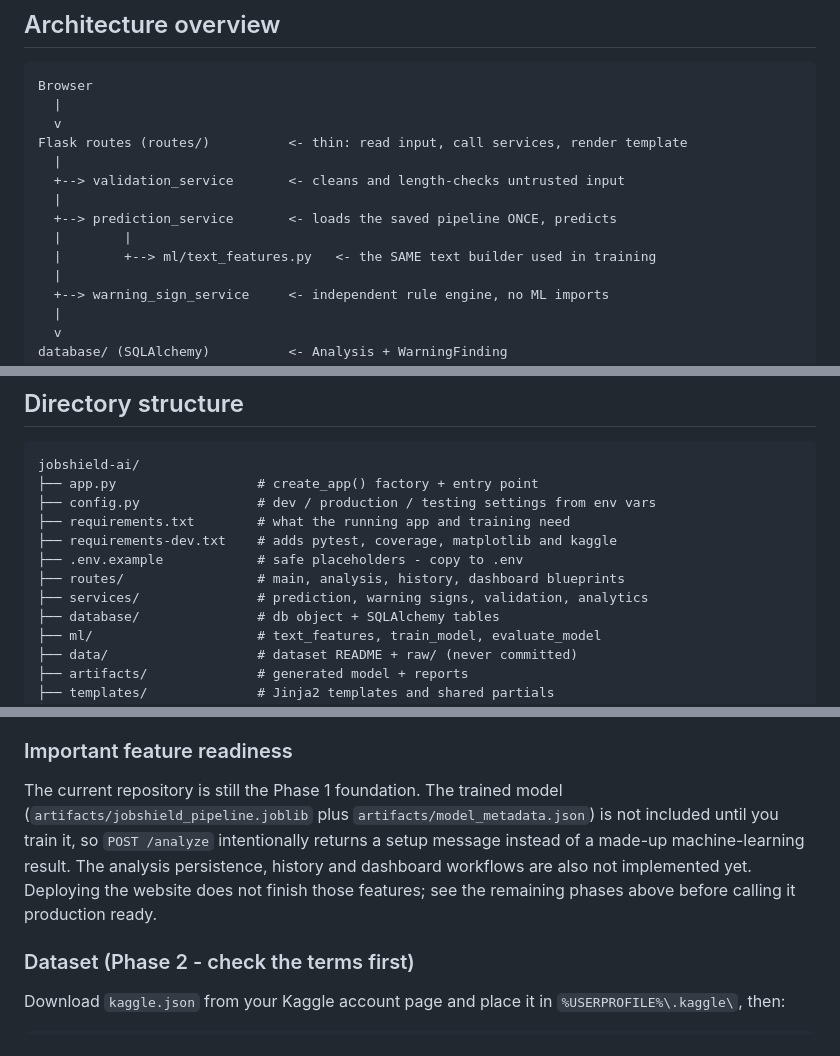
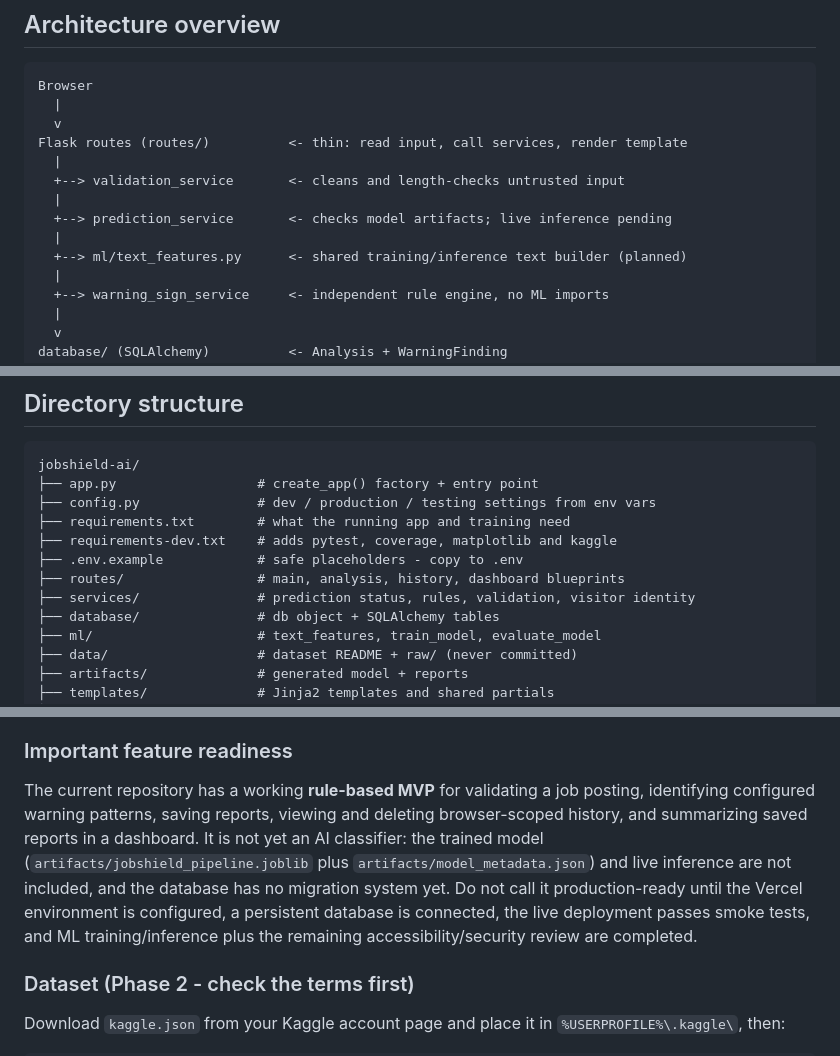
Before and after one commit to pugazh5t5-sys/jobshield-ai, a Markdown page: README.md, 3 parts joined by grey strips. GitHub-like rendering.

```diff
--- a/README.md
+++ b/README.md
@@ -119,9 +117,9 @@ Flask routes (routes/)          <- thin: read input, call services, render templ
   |
   +--> validation_service       <- cleans and length-checks untrusted input
   |
-  +--> prediction_service       <- loads the saved pipeline ONCE, predicts
-  |        |
-  |        +--> ml/text_features.py   <- the SAME text builder used in training
+  +--> prediction_service       <- checks model artifacts; live inference pending
+  |
+  +--> ml/text_features.py      <- shared training/inference text builder (planned)
   |
   +--> warning_sign_service     <- independent rule engine, no ML imports
   |
@@ -155,7 +153,7 @@ jobshield-ai/
 ├── requirements-dev.txt    # adds pytest, coverage, matplotlib and kaggle
 ├── .env.example            # safe placeholders - copy to .env
 ├── routes/                 # main, analysis, history, dashboard blueprints
-├── services/               # prediction, warning signs, validation, analytics
+├── services/               # prediction status, rules, validation, visitor identity
 ├── database/               # db object + SQLAlchemy tables
 ├── ml/                     # text_features, train_model, evaluate_model
 ├── data/                   # dataset README + raw/ (never committed)
@@ -212,14 +210,16 @@ hosts, set `FLASK_ENV=production` and configure the same secret and database.
 
 ### Important feature readiness
 
-The current repository is still the Phase 1 foundation. The trained model
+The current repository has a working **rule-based MVP** for validating a job
+posting, identifying configured warning patterns, saving reports, viewing and
+deleting browser-scoped history, and summarizing saved reports in a dashboard.
+It is not yet an AI classifier: the trained model
 (`artifacts/jobshield_pipeline.joblib` plus
-`artifacts/model_metadata.json`) is not included until you train it, so
-`POST /analyze` intentionally returns a setup message instead of a made-up
-machine-learning result. The analysis persistence, history and dashboard
-workflows are also not implemented yet. Deploying the website does not finish
-those features; see the remaining phases above before calling it production
-ready.
+`artifacts/model_metadata.json`) and live inference are not included, and the
+database has no migration system yet. Do not call it production-ready until the
+Vercel environment is configured, a persistent database is connected, the live
+deployment passes smoke tests, and ML training/inference plus the remaining
+accessibility/security review are completed.
 
 ### Dataset (Phase 2 - check the terms first)
 
```
Also changed, not shown: other parts of README.md (+23 -25 lines).
